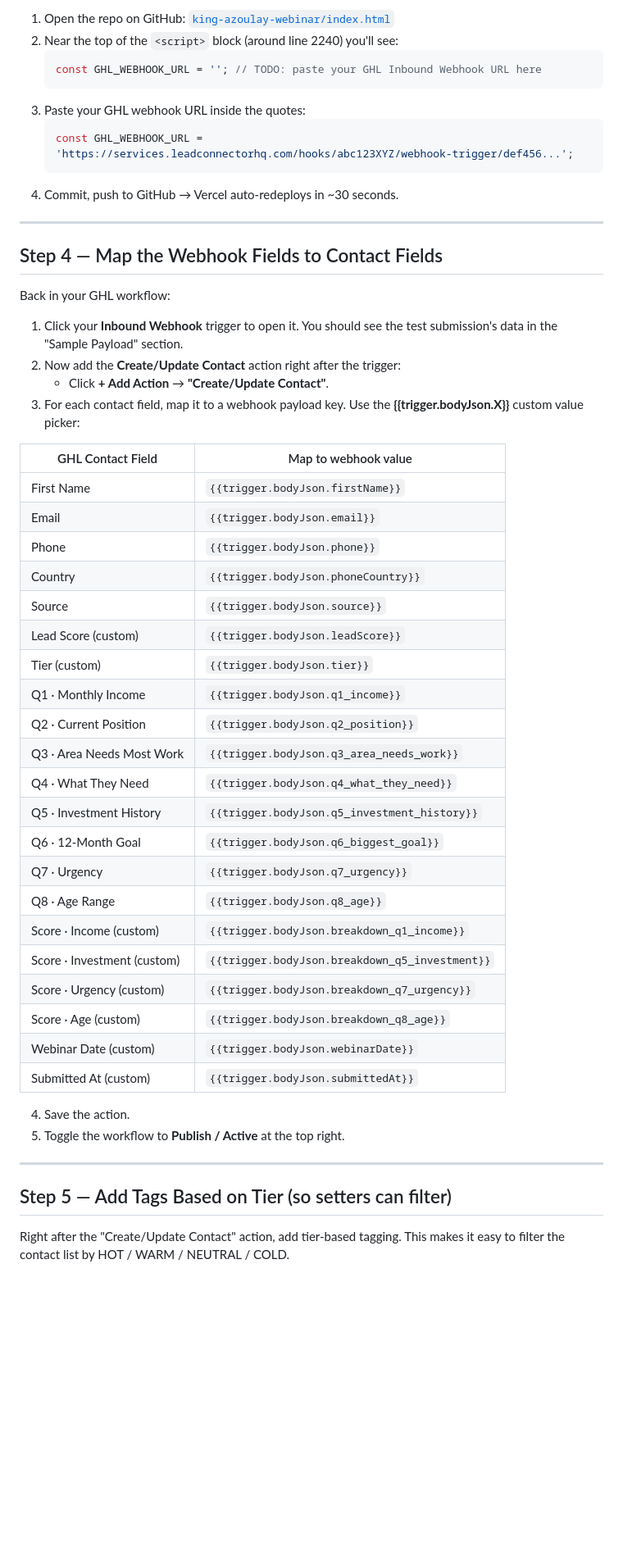
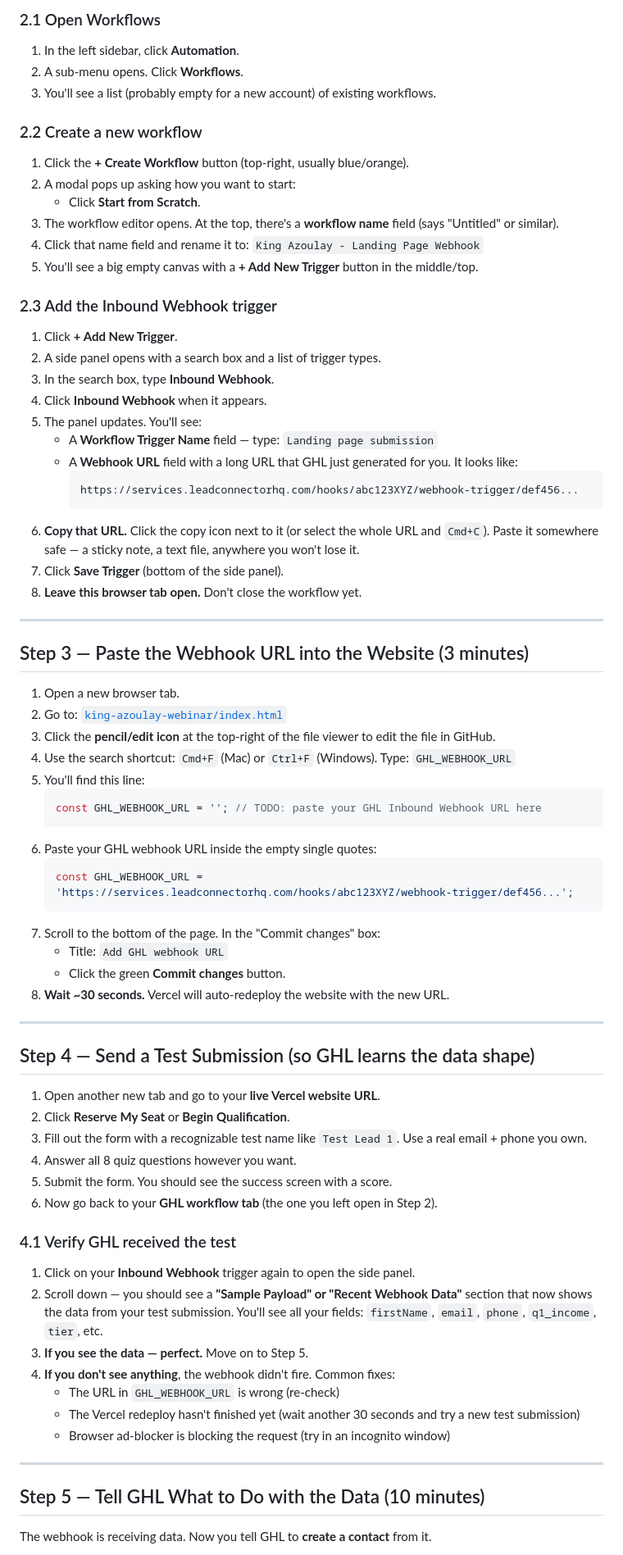
Before and after one commit to wyderkafabian66-cyber/king-azoulay-webinar, a Markdown page: GHL-SETUP.md, the part around one of its changes. Shown at 82% size. Drawn GitHub-style; blank space fills up the shorter version.

````diff
--- a/GHL-SETUP.md
+++ b/GHL-SETUP.md
@@ -95,56 +102,80 @@ In GHL, go to **Settings → Custom Fields → Contact** and create the fields b
 
-1. Open the repo on GitHub: [`king-azoulay-webinar/index.html`](https://github.com/wyderkafabian66-cyber/king-azoulay-webinar/blob/main/index.html)
-2. Near the top of the `<script>` block (around line 2240) you'll see:
+### 2.1 Open Workflows
+
+1. In the left sidebar, click **Automation**.
+2. A sub-menu opens. Click **Workflows**.
+3. You'll see a list (probably empty for a new account) of existing workflows.
+
+### 2.2 Create a new workflow
+
+1. Click the **+ Create Workflow** button (top-right, usually blue/orange).
+2. A modal pops up asking how you want to start:
+   * Click **Start from Scratch**.
+3. The workflow editor opens. At the top, there's a **workflow name** field (says "Untitled" or similar).
+4. Click that name field and rename it to: `King Azoulay - Landing Page Webhook`
+5. You'll see a big empty canvas with a **+ Add New Trigger** button in the middle/top.
+
+### 2.3 Add the Inbound Webhook trigger
+
+1. Click **+ Add New Trigger**.
+2. A side panel opens with a search box and a list of trigger types.
+3. In the search box, type **Inbound Webhook**.
+4. Click **Inbound Webhook** when it appears.
+5. The panel updates. You'll see:
+   * A **Workflow Trigger Name** field — type: `Landing page submission`
+   * A **Webhook URL** field with a long URL that GHL just generated for you. It looks like:
+     ```
+     https://services.leadconnectorhq.com/hooks/abc123XYZ/webhook-trigger/def456...
+     ```
+6. **Copy that URL.** Click the copy icon next to it (or select the whole URL and `Cmd+C`). Paste it somewhere safe — a sticky note, a text file, anywhere you won't lose it.
+7. Click **Save Trigger** (bottom of the side panel).
+8. **Leave this browser tab open.** Don't close the workflow yet.
+
+---
+
+## Step 3 — Paste the Webhook URL into the Website (3 minutes)
+
+1. Open a new browser tab.
+2. Go to: [`king-azoulay-webinar/index.html`](https://github.com/wyderkafabian66-cyber/king-azoulay-webinar/blob/main/index.html)
+3. Click the **pencil/edit icon** at the top-right of the file viewer to edit the file in GitHub.
+4. Use the search shortcut: `Cmd+F` (Mac) or `Ctrl+F` (Windows). Type: `GHL_WEBHOOK_URL`
+5. You'll find this line:
    ```js
    const GHL_WEBHOOK_URL = ''; // TODO: paste your GHL Inbound Webhook URL here
    ```
-3. Paste your GHL webhook URL inside the quotes:
+6. Paste your GHL webhook URL inside the empty single quotes:
    ```js
    const GHL_WEBHOOK_URL = 'https://services.leadconnectorhq.com/hooks/abc123XYZ/webhook-trigger/def456...';
    ```
-4. Commit, push to GitHub → Vercel auto-redeploys in ~30 seconds.
+7. Scroll to the bottom of the page. In the "Commit changes" box:
+   * Title: `Add GHL webhook URL`
+   * Click the green **Commit changes** button.
+8. **Wait ~30 seconds.** Vercel will auto-redeploy the website with the new URL.
 
 ---
 
-## Step 4 — Map the Webhook Fields to Contact Fields
+## Step 4 — Send a Test Submission (so GHL learns the data shape)
 
-Back in your GHL workflow:
+1. Open another new tab and go to your **live Vercel website URL**.
+2. Click **Reserve My Seat** or **Begin Qualification**.
+3. Fill out the form with a recognizable test name like `Test Lead 1`. Use a real email + phone you own.
+4. Answer all 8 quiz questions however you want.
+5. Submit the form. You should see the success screen with a score.
+6. Now go back to your **GHL workflow tab** (the one you left open in Step 2).
 
-1. Click your **Inbound Webhook** trigger to open it. You should see the test submission's data in the "Sample Payload" section.
-2. Now add the **Create/Update Contact** action right after the trigger:
-   * Click **+ Add Action** → **"Create/Update Contact"**.
-3. For each contact field, map it to a webhook payload key. Use the **{{trigger.bodyJson.X}}** custom value picker:
+### 4.1 Verify GHL received the test
 
-| GHL Contact Field | Map to webhook value |
-| --- | --- |
-| First Name | `{{trigger.bodyJson.firstName}}` |
-| Email | `{{trigger.bodyJson.email}}` |
-| Phone | `{{trigger.bodyJson.phone}}` |
-| Country | `{{trigger.bodyJson.phoneCountry}}` |
-| Source | `{{trigger.bodyJson.source}}` |
-| Lead Score (custom) | `{{trigger.bodyJson.leadScore}}` |
-| Tier (custom) | `{{trigger.bodyJson.tier}}` |
-| Q1 · Monthly Income | `{{trigger.bodyJson.q1_income}}` |
-| Q2 · Current Position | `{{trigger.bodyJson.q2_position}}` |
-| Q3 · Area Needs Most Work | `{{trigger.bodyJson.q3_area_needs_work}}` |
-| Q4 · What They Need | `{{trigger.bodyJson.q4_what_they_need}}` |
-| Q5 · Investment History | `{{trigger.bodyJson.q5_investment_history}}` |
-| Q6 · 12-Month Goal | `{{trigger.bodyJson.q6_biggest_goal}}` |
-| Q7 · Urgency | `{{trigger.bodyJson.q7_urgency}}` |
-| Q8 · Age Range | `{{trigger.bodyJson.q8_age}}` |
-| Score · Income (custom) | `{{trigger.bodyJson.breakdown_q1_income}}` |
-| Score · Investment (custom) | `{{trigger.bodyJson.breakdown_q5_investment}}` |
-| Score · Urgency (custom) | `{{trigger.bodyJson.breakdown_q7_urgency}}` |
-| Score · Age (custom) | `{{trigger.bodyJson.breakdown_q8_age}}` |
-| Webinar Date (custom) | `{{trigger.bodyJson.webinarDate}}` |
-| Submitted At (custom) | `{{trigger.bodyJson.submittedAt}}` |
-
-4. Save the action.
-5. Toggle the workflow to **Publish / Active** at the top right.
+1. Click on your **Inbound Webhook** trigger again to open the side panel.
+2. Scroll down — you should see a **"Sample Payload" or "Recent Webhook Data"** section that now shows the data from your test submission. You'll see all your fields: `firstName`, `email`, `phone`, `q1_income`, `tier`, etc.
+3. **If you see the data — perfect.** Move on to Step 5.
+4. **If you don't see anything**, the webhook didn't fire. Common fixes:
+   * The URL in `GHL_WEBHOOK_URL` is wrong (re-check)
+   * The Vercel redeploy hasn't finished yet (wait another 30 seconds and try a new test submission)
+   * Browser ad-blocker is blocking the request (try in an incognito window)
 
 ---
 
-## Step 5 — Add Tags Based on Tier (so setters can filter)
+## Step 5 — Tell GHL What to Do with the Data (10 minutes)
 
-Right after the "Create/Update Contact" action, add tier-based tagging. This makes it easy to filter the contact list by HOT / WARM / NEUTRAL / COLD.
+The webhook is receiving data. Now you tell GHL to **create a contact** from it.
 
````
Also changed, not shown: other parts of GHL-SETUP.md (+237 -144 lines).
